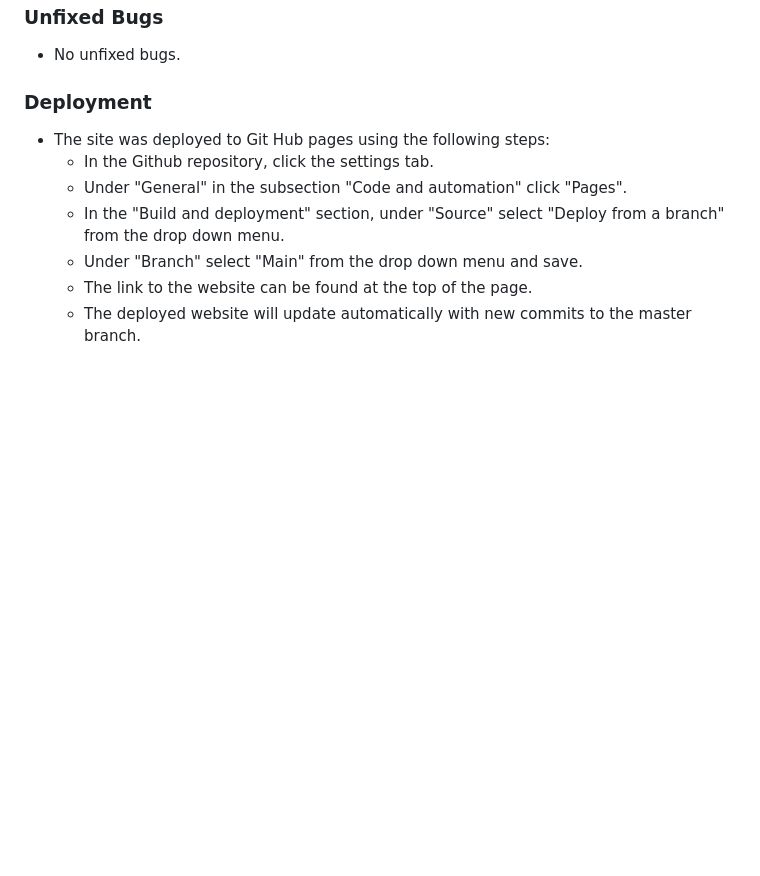
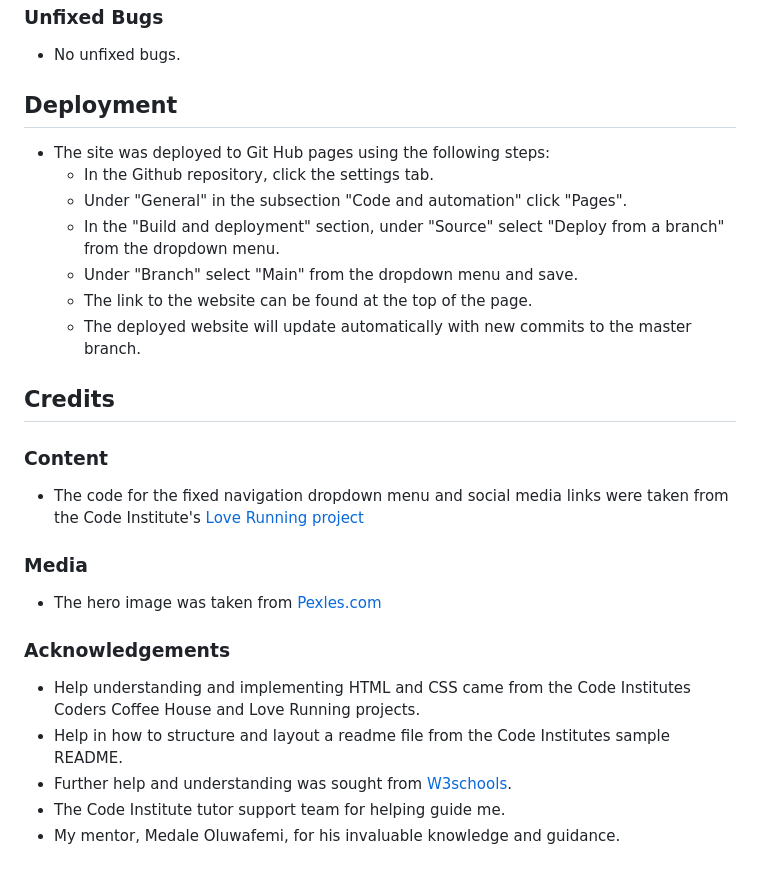
Before and after one commit to edenessame/wakeboarding, a Markdown page: README.md, the part around the change. Rendered like a GitHub page; blank space fills up the shorter version.

Commit message:
add credits

```diff
--- a/README.md
+++ b/README.md
@@ -99,12 +99,30 @@ The website opens on a picture of a wakeboarder at the park.
 
 * No unfixed bugs.
 
-### Deployment
+## Deployment
 
 * The site was deployed to Git Hub pages using the following steps:
   * In the Github repository, click the settings tab.
   * Under "General" in the subsection "Code and automation" click "Pages".
-  * In the "Build and deployment" section, under "Source" select "Deploy from a branch" from the drop down menu.
-  * Under "Branch" select "Main" from the drop down menu and save.
+  * In the "Build and deployment" section, under "Source" select "Deploy from a branch" from the dropdown menu.
+  * Under "Branch" select "Main" from the dropdown menu and save.
   * The link to the website can be found at the top of the page.
   * The deployed website will update automatically with new commits to the master branch.
+
+## Credits
+
+### Content
+
+* The code for the fixed navigation dropdown menu and social media links were taken from the Code Institute's [Love Running project](https://github.com/Code-Institute-Solutions/love-running-v3/tree/main/3.5b-toggling-a-dropdown-menu)
+
+### Media
+
+* The hero image was taken from [Pexles.com](https://www.pexels.com/photo/a-woman-wake-boarding-on-the-lake-9967368/)
+
+### Acknowledgements
+
+* Help understanding and implementing HTML and CSS came from the Code Institutes Coders Coffee House and Love Running projects.
+* Help in how to structure and layout a readme file from the Code Institutes sample README.
+* Further help and understanding was sought from [W3schools](https://www.w3schools.com/html/default.asp).
+* The Code Institute tutor support team for helping guide me.
+* My mentor, Medale Oluwafemi, for his invaluable knowledge and guidance.
```
